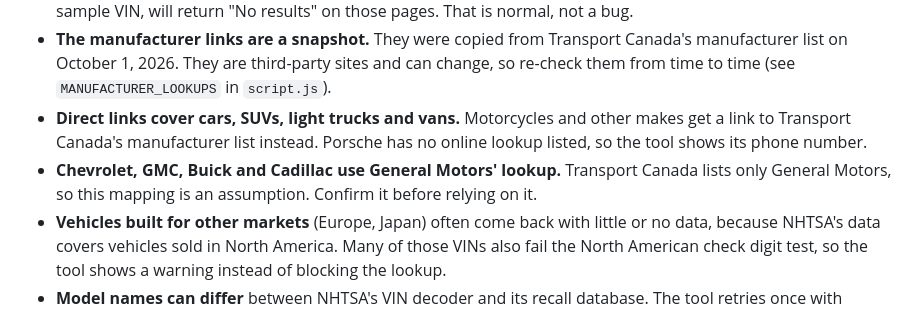
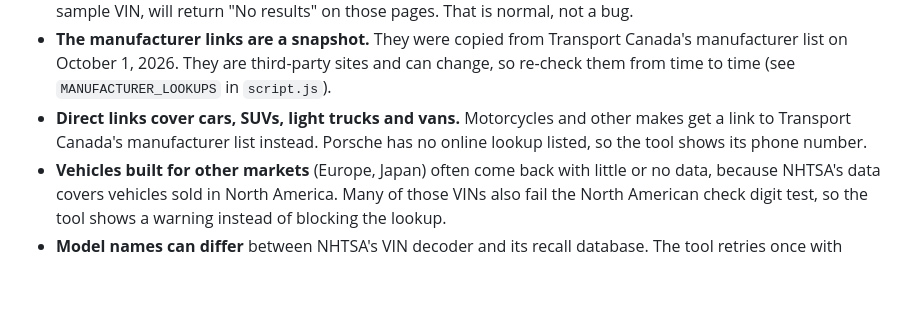
Before and after one commit to tsoybay/vin-decoder, a Markdown page: README.md, the part around the change. Rendered like a GitHub page; blank space fills up the shorter version.

```diff
--- a/README.md
+++ b/README.md
@@ -33,7 +33,6 @@ I did not put a real Canadian car's VIN in this project because a VIN identifies
 - **Manufacturer pages only cover vehicles sold in Canada.** A car that was not sold in Canada, including the sample VIN, will return "No results" on those pages. That is normal, not a bug.
 - **The manufacturer links are a snapshot.** They were copied from Transport Canada's manufacturer list on October 1, 2026. They are third-party sites and can change, so re-check them from time to time (see `MANUFACTURER_LOOKUPS` in `script.js`).
 - **Direct links cover cars, SUVs, light trucks and vans.** Motorcycles and other makes get a link to Transport Canada's manufacturer list instead. Porsche has no online lookup listed, so the tool shows its phone number.
-- **Chevrolet, GMC, Buick and Cadillac use General Motors' lookup.** Transport Canada lists only General Motors, so this mapping is an assumption. Confirm it before relying on it.
 - **Vehicles built for other markets** (Europe, Japan) often come back with little or no data, because NHTSA's data covers vehicles sold in North America. Many of those VINs also fail the North American check digit test, so the tool shows a warning instead of blocking the lookup.
 - **Model names can differ** between NHTSA's VIN decoder and its recall database. The tool retries once with NHTSA's own spelling and tells you when it does.
 
```
